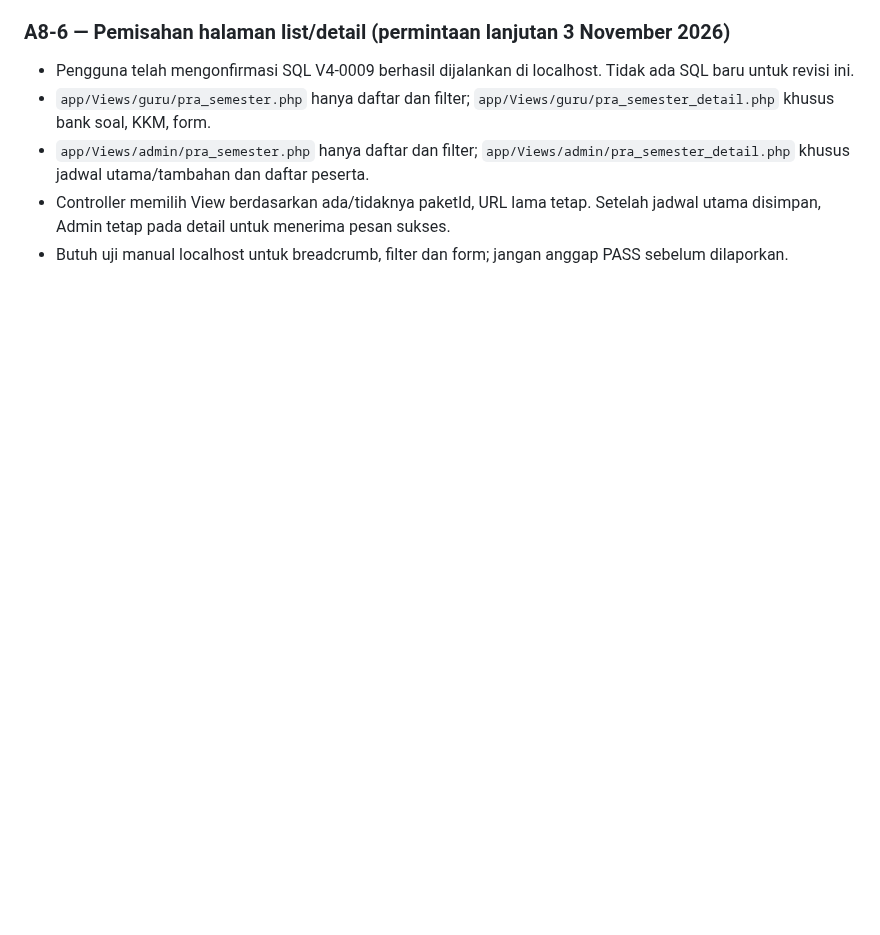
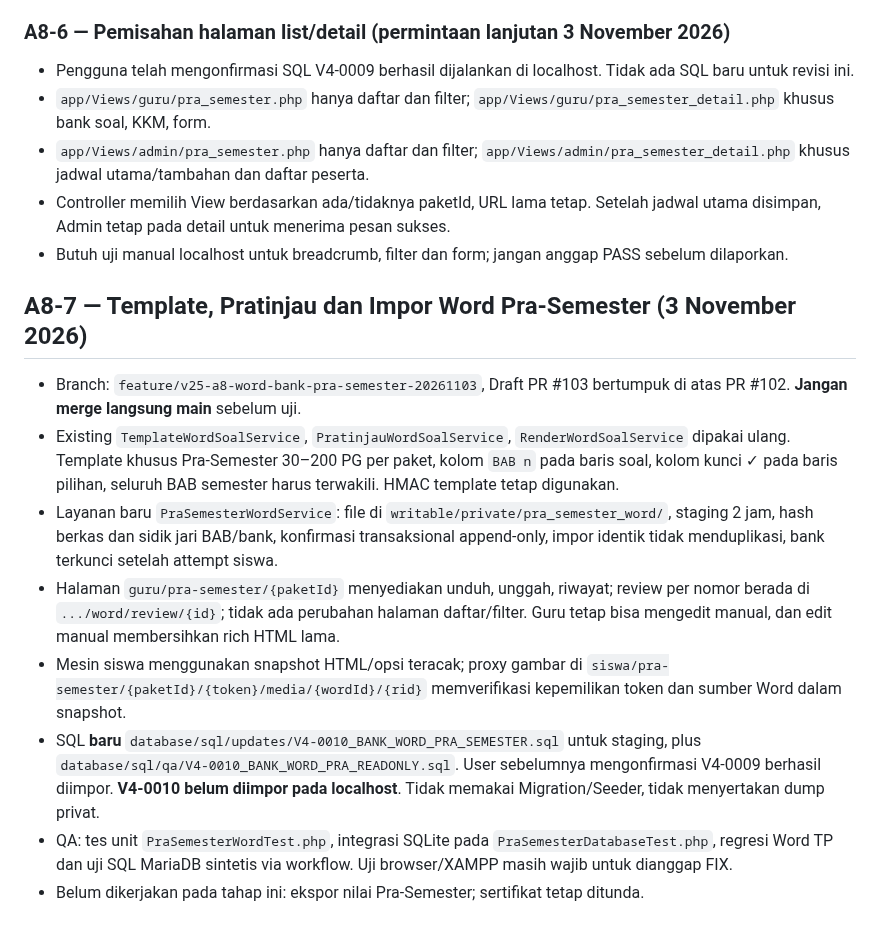
Before and after one commit to Al-Faroz/SLA-SKS, a Markdown page: docs/CHECKPOINT-A8-PRA-SEMESTER-2026-11-03.md, the part around the change. Rendered like a GitHub page; blank space fills up the shorter version.

Commit message:
docs(A8-7): checkpoint implementasi Word Pra-Semester dan langkah uji XAMPP

```diff
--- a/docs/CHECKPOINT-A8-PRA-SEMESTER-2026-11-03.md
+++ b/docs/CHECKPOINT-A8-PRA-SEMESTER-2026-11-03.md
@@ -48,3 +48,13 @@
 - `app/Views/admin/pra_semester.php` hanya daftar dan filter; `app/Views/admin/pra_semester_detail.php` khusus jadwal utama/tambahan dan daftar peserta.
 - Controller memilih View berdasarkan ada/tidaknya paketId, URL lama tetap. Setelah jadwal utama disimpan, Admin tetap pada detail untuk menerima pesan sukses.
 - Butuh uji manual localhost untuk breadcrumb, filter dan form; jangan anggap PASS sebelum dilaporkan.
+
+## A8-7 — Template, Pratinjau dan Impor Word Pra-Semester (3 November 2026)
+- Branch: `feature/v25-a8-word-bank-pra-semester-20261103`, Draft PR #103 bertumpuk di atas PR #102. **Jangan merge langsung main** sebelum uji.
+- Existing `TemplateWordSoalService`, `PratinjauWordSoalService`, `RenderWordSoalService` dipakai ulang. Template khusus Pra-Semester 30–200 PG per paket, kolom `BAB n` pada baris soal, kolom kunci ✓ pada baris pilihan, seluruh BAB semester harus terwakili. HMAC template tetap digunakan.
+- Layanan baru `PraSemesterWordService`: file di `writable/private/pra_semester_word/`, staging 2 jam, hash berkas dan sidik jari BAB/bank, konfirmasi transaksional append-only, impor identik tidak menduplikasi, bank terkunci setelah attempt siswa.
+- Halaman `guru/pra-semester/{paketId}` menyediakan unduh, unggah, riwayat; review per nomor berada di `.../word/review/{id}`; tidak ada perubahan halaman daftar/filter. Guru tetap bisa mengedit manual, dan edit manual membersihkan rich HTML lama.
+- Mesin siswa menggunakan snapshot HTML/opsi teracak; proxy gambar di `siswa/pra-semester/{paketId}/{token}/media/{wordId}/{rid}` memverifikasi kepemilikan token dan sumber Word dalam snapshot.
+- SQL **baru** `database/sql/updates/V4-0010_BANK_WORD_PRA_SEMESTER.sql` untuk staging, plus `database/sql/qa/V4-0010_BANK_WORD_PRA_READONLY.sql`. User sebelumnya mengonfirmasi V4-0009 berhasil diimpor. **V4-0010 belum diimpor pada localhost**. Tidak memakai Migration/Seeder, tidak menyertakan dump privat.
+- QA: tes unit `PraSemesterWordTest.php`, integrasi SQLite pada `PraSemesterDatabaseTest.php`, regresi Word TP dan uji SQL MariaDB sintetis via workflow. Uji browser/XAMPP masih wajib untuk dianggap FIX.
+- Belum dikerjakan pada tahap ini: ekspor nilai Pra-Semester; sertifikat tetap ditunda.
```
